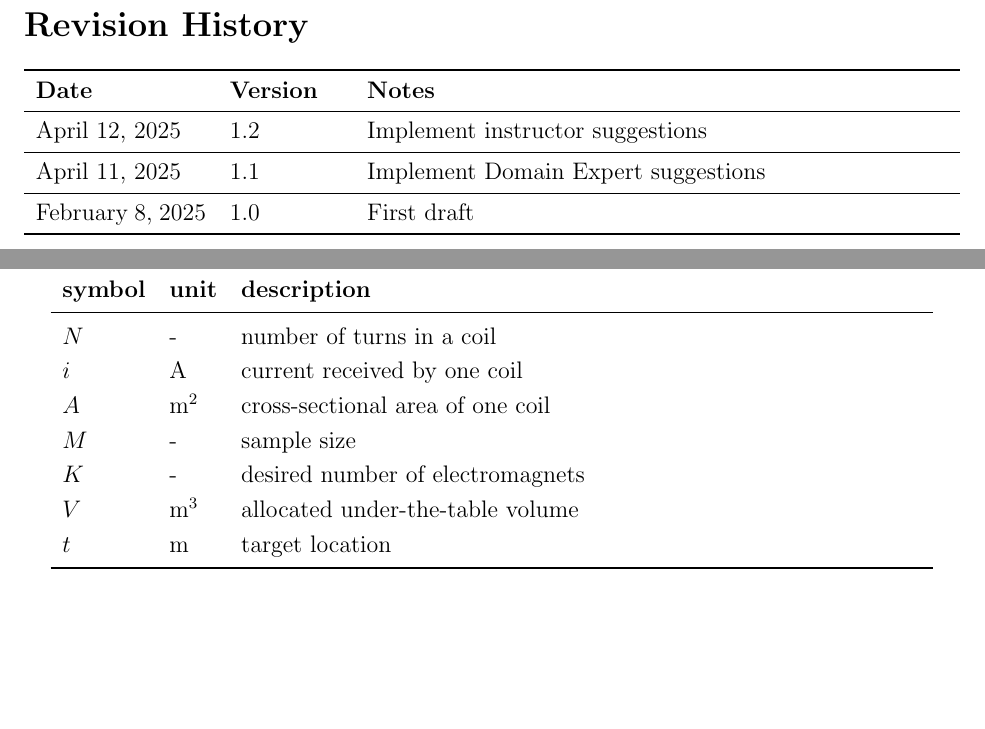
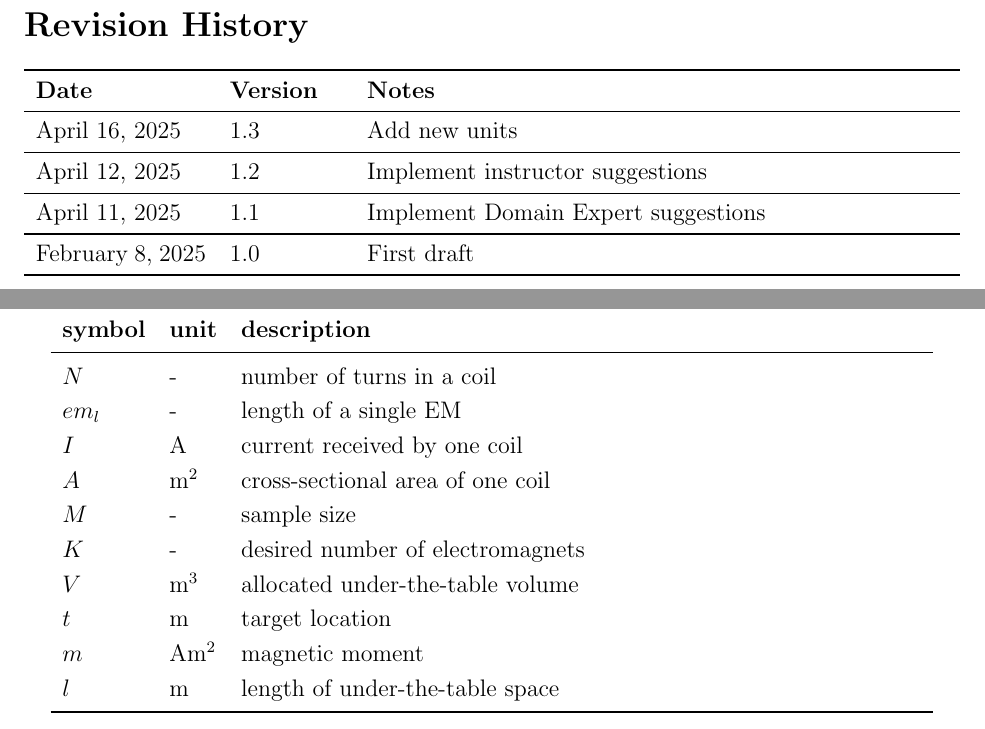
Before and after one commit to husseinsd1/optimal-em-arrangement, a LaTeX document (docs/SRS/SRS.tex): two parts of pages 4 and 5 of 22, joined at a grey line, cut so that both start at the same text, the shorter picture padded with empty space. Compiled offline with pdfLaTeX.

Commit message:
Add units to SRS

```diff
--- a/docs/SRS/SRS.tex
+++ b/docs/SRS/SRS.tex
@@ -148,6 +148,8 @@
 \begin{tabularx}{\textwidth}{p{3cm}p{2cm}X}
 \toprule {\bf Date} & {\bf Version} & {\bf Notes}\\
 \midrule
+April 16, 2025 & 1.3 & Add new units \\
+\midrule
 April 12, 2025 & 1.2 & Implement instructor suggestions \\
 \midrule
 April 11, 2025 & 1.1 & Implement Domain Expert suggestions \\
@@ -198,7 +200,9 @@ their units.  The choice of symbols was made to be consistent with existing lite
 \midrule
 $N$ & - & number of turns in a coil
 \\
-$i$ & \si{\ampere} & current received by one coil
+$em_l$ & - & length of a single EM
+\\
+$I$ & \si{\ampere} & current received by one coil
 \\
 $A$ & \si{\metre}$^2$ & cross-sectional area of one coil
 \\
@@ -209,6 +213,10 @@ $K$ & - & desired number of electromagnets
 $V$ & \si{\metre}$^3$ & allocated under-the-table volume
 \\
 $t$ & \si{\metre} & target location
+\\
+$m$ & \si{\ampere}\si{\metre}$^2$ & magnetic moment
+\\
+$l$ & \si{\metre} & length of under-the-table space
 \\
 \bottomrule
 \end{longtable*}
```
Also changed, not shown: docs/SRS/SRS.pdf, docs/SRS/SRS.tex (2 more changed lines).
